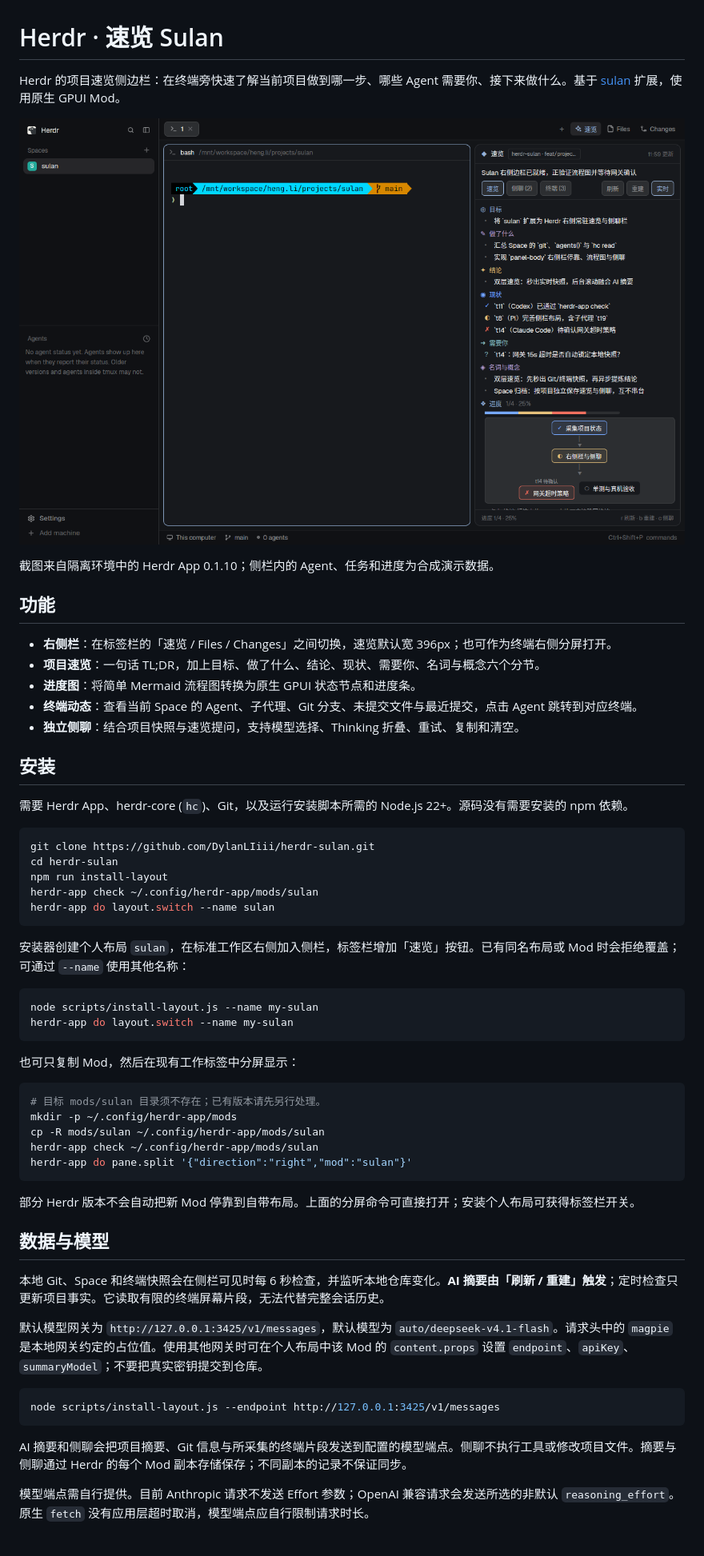
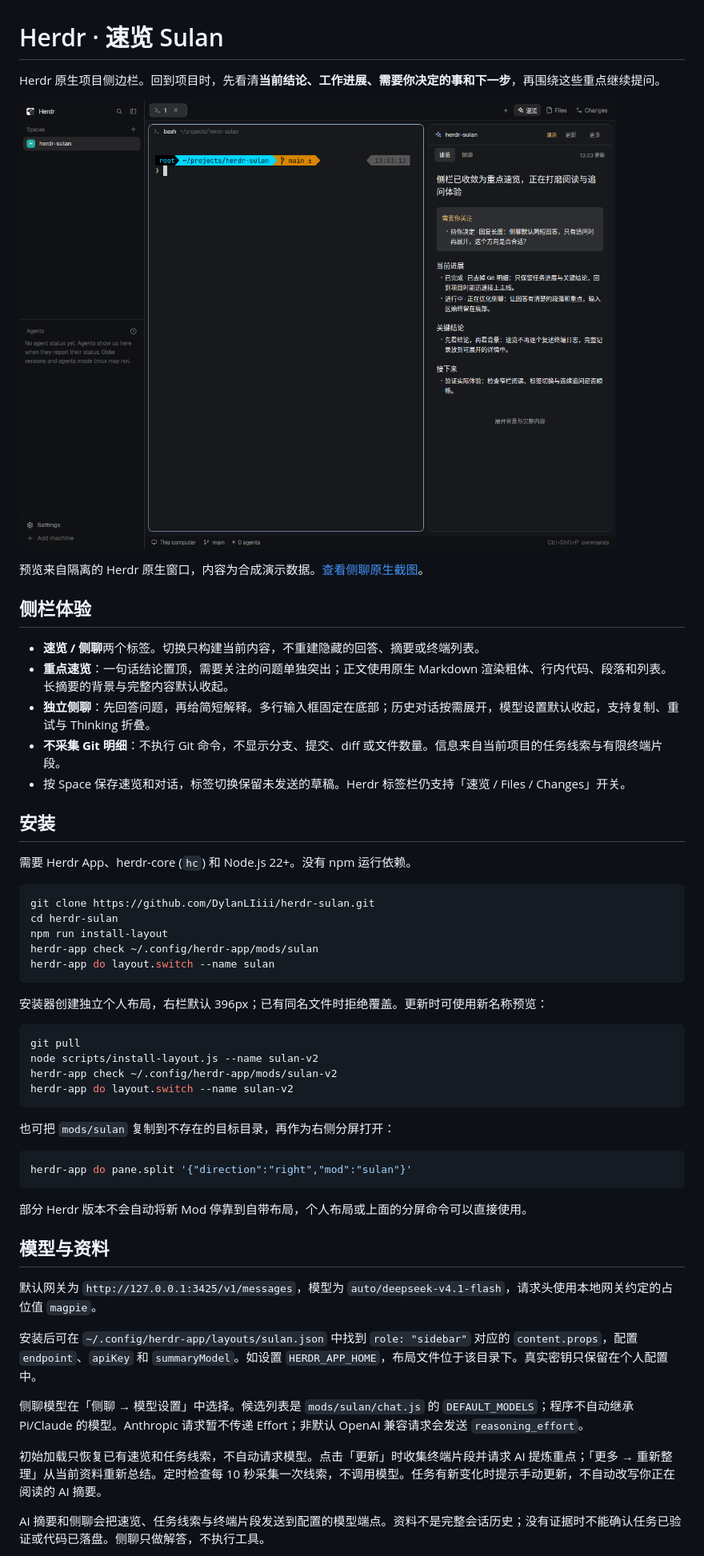
Before and after one commit to DylanLIiii/herdr-sulan, a Markdown page: README.md, the part around one of its changes. Shown at 80% size. GitHub-like rendering; pictures changed too: preview.png.

Commit message:
perf: focus sidebar summaries and render only active tabs

````diff
--- a/README.md
+++ b/README.md
@@ -1,4 +1,4 @@
 # Herdr · 速览 Sulan
 
-Herdr 的项目速览侧边栏：在终端旁快速了解当前项目做到哪一步、哪些 Agent 需要你、接下来做什么。基于 [sulan](https://github.com/DylanLIiii/sulan) 扩展，使用原生 GPUI Mod。
+Herdr 原生项目侧边栏。回到项目时，先看清**当前结论、工作进展、需要你决定的事和下一步**，再围绕这些重点继续提问。
 
@@ -6,17 +6,17 @@ Herdr 的项目速览侧边栏：在终端旁快速了解当前项目做到哪
 
-截图来自隔离环境中的 Herdr App 0.1.10；侧栏内的 Agent、任务和进度为合成演示数据。
+预览来自隔离的 Herdr 原生窗口，内容为合成演示数据。[查看侧聊原生截图](docs/preview-chat.png)。
 
-## 功能
+## 侧栏体验
 
-- **右侧栏**：在标签栏的「速览 / Files / Changes」之间切换，速览默认宽 396px；也可作为终端右侧分屏打开。
-- **项目速览**：一句话 TL;DR，加上目标、做了什么、结论、现状、需要你、名词与概念六个分节。
-- **进度图**：将简单 Mermaid 流程图转换为原生 GPUI 状态节点和进度条。
-- **终端动态**：查看当前 Space 的 Agent、子代理、Git 分支、未提交文件与最近提交，点击 Agent 跳转到对应终端。
-- **独立侧聊**：结合项目快照与速览提问，支持模型选择、Thinking 折叠、重试、复制和清空。
+- **速览 / 侧聊**两个标签。切换只构建当前内容，不重建隐藏的回答、摘要或终端列表。
+- **重点速览**：一句话结论置顶，需要关注的问题单独突出；正文使用原生 Markdown 渲染粗体、行内代码、段落和列表。长摘要的背景与完整内容默认收起。
+- **独立侧聊**：先回答问题，再给简短解释。多行输入框固定在底部；历史对话按需展开，模型设置默认收起，支持复制、重试与 Thinking 折叠。
+- **不采集 Git 明细**：不执行 Git 命令，不显示分支、提交、diff 或文件数量。信息来自当前项目的任务线索与有限终端片段。
+- 按 Space 保存速览和对话，标签切换保留未发送的草稿。Herdr 标签栏仍支持「速览 / Files / Changes」开关。
 
 ## 安装
 
-需要 Herdr App、herdr-core (`hc`)、Git，以及运行安装脚本所需的 Node.js 22+。源码没有需要安装的 npm 依赖。
+需要 Herdr App、herdr-core (`hc`) 和 Node.js 22+。没有 npm 运行依赖。
 
 ```sh
 git clone https://github.com/DylanLIiii/herdr-sulan.git
@@ -26,36 +26,32 @@ herdr-app check ~/.config/herdr-app/mods/sulan
 herdr-app do layout.switch --name sulan
 ```
 
-安装器创建个人布局 `sulan`，在标准工作区右侧加入侧栏，标签栏增加「速览」按钮。已有同名布局或 Mod 时会拒绝覆盖；可通过 `--name` 使用其他名称：
+安装器创建独立个人布局，右栏默认 396px；已有同名文件时拒绝覆盖。更新时可使用新名称预览：
 
 ```sh
-node scripts/install-layout.js --name my-sulan
-herdr-app do layout.switch --name my-sulan
+git pull
+node scripts/install-layout.js --name sulan-v2
+herdr-app check ~/.config/herdr-app/mods/sulan-v2
+herdr-app do layout.switch --name sulan-v2
 ```
 
-也可只复制 Mod，然后在现有工作标签中分屏显示：
+也可把 `mods/sulan` 复制到不存在的目标目录，再作为右侧分屏打开：
 
 ```sh
-# 目标 mods/sulan 目录须不存在；已有版本请先另行处理。
-mkdir -p ~/.config/herdr-app/mods
-cp -R mods/sulan ~/.config/herdr-app/mods/sulan
-herdr-app check ~/.config/herdr-app/mods/sulan
 herdr-app do pane.split '{"direction":"right","mod":"sulan"}'
 ```
 
-部分 Herdr 版本不会自动把新 Mod 停靠到自带布局。上面的分屏命令可直接打开；安装个人布局可获得标签栏开关。
+部分 Herdr 版本不会自动将新 Mod 停靠到自带布局，个人布局或上面的分屏命令可以直接使用。
 
-## 数据与模型
+## 模型与资料
 
-本地 Git、Space 和终端快照会在侧栏可见时每 6 秒检查，并监听本地仓库变化。**AI 摘要由「刷新 / 重建」触发**；定时检查只更新项目事实。它读取有限的终端屏幕片段，无法代替完整会话历史。
+默认网关为 `http://127.0.0.1:3425/v1/messages`，模型为 `auto/deepseek-v4.1-flash`，请求头使用本地网关约定的占位值 `magpie`。
 
-默认模型网关为 `http://127.0.0.1:3425/v1/messages`，默认模型为 `auto/deepseek-v4.1-flash`。请求头中的 `magpie` 是本地网关约定的占位值。使用其他网关时可在个人布局中该 Mod 的 `content.props` 设置 `endpoint`、`apiKey`、`summaryModel`；不要把真实密钥提交到仓库。
+安装后可在 `~/.config/herdr-app/layouts/sulan.json` 中找到 `role: "sidebar"` 对应的 `content.props`，配置 `endpoint`、`apiKey` 和 `summaryModel`。如设置 `HERDR_APP_HOME`，布局文件位于该目录下。真实密钥只保留在个人配置中。
 
-```sh
-node scripts/install-layout.js --endpoint http://127.0.0.1:3425/v1/messages
-```
+侧聊模型在「侧聊 → 模型设置」中选择。候选列表是 `mods/sulan/chat.js` 的 `DEFAULT_MODELS`；程序不自动继承 Pi/Claude 的模型。Anthropic 请求暂不传递 Effort；非默认 OpenAI 兼容请求会发送 `reasoning_effort`。
 
-AI 摘要和侧聊会把项目摘要、Git 信息与所采集的终端片段发送到配置的模型端点。侧聊不执行工具或修改项目文件。摘要与侧聊通过 Herdr 的每个 Mod 副本存储保存；不同副本的记录不保证同步。
+初始加载只恢复已有速览和任务线索，不自动请求模型。点击「更新」时收集终端片段并请求 AI 提炼重点；「更多 → 重新整理」从当前资料重新总结。定时检查每 10 秒采集一次线索，不调用模型。任务有新变化时提示手动更新，不自动改写你正在阅读的 AI 摘要。
 
-模型端点需自行提供。目前 Anthropic 请求不发送 Effort 参数；OpenAI 兼容请求会发送所选的非默认 `reasoning_effort`。原生 `fetch` 没有应用层超时取消，模型端点应自行限制请求时长。
+AI 摘要和侧聊会把速览、任务线索与终端片段发送到配置的模型端点。资料不是完整会话历史；没有证据时不能确认任务已验证或代码已落盘。侧聊只做解答，不执行工具。
 
````
Also changed, not shown: other parts of README.md (+5 -9 lines), THIRD-PARTY-NOTICES.md (+1 -1 lines), mods/sulan/RECIPE.md (+28 -36 lines), docs/preview-chat.png (added), 13 other files.
